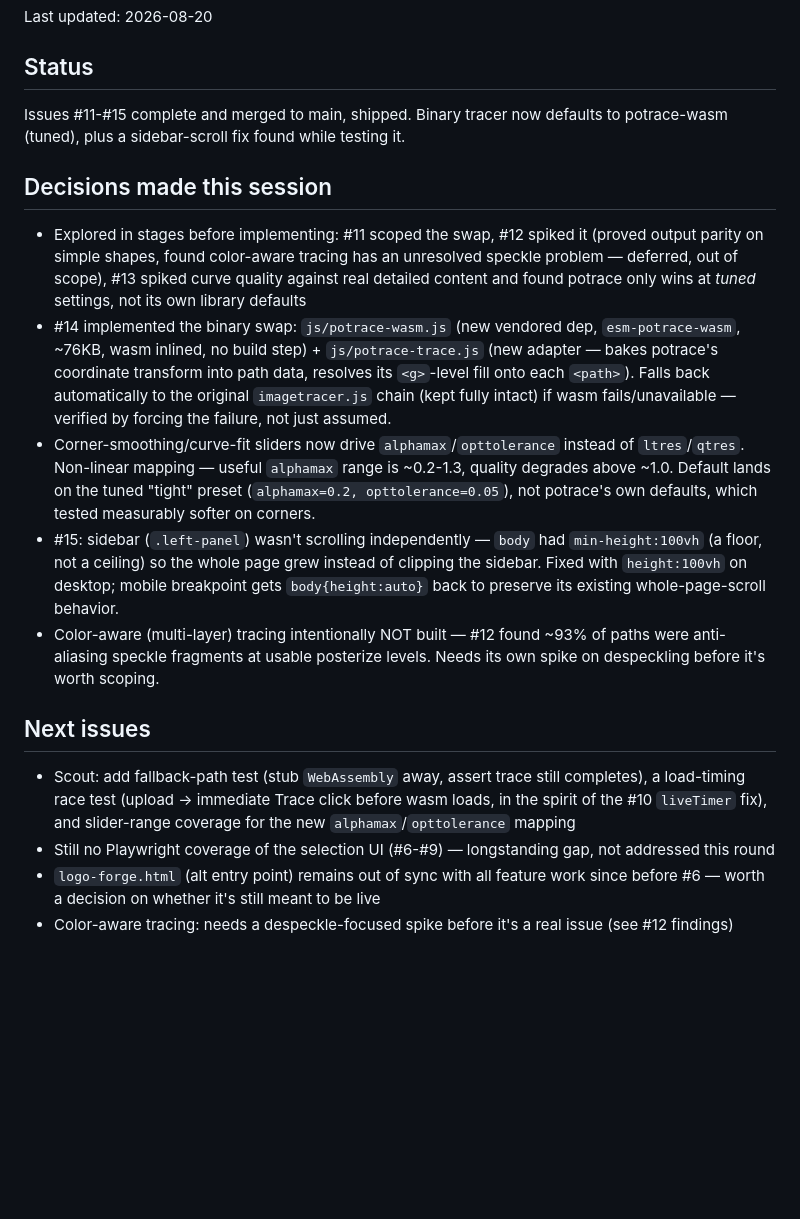
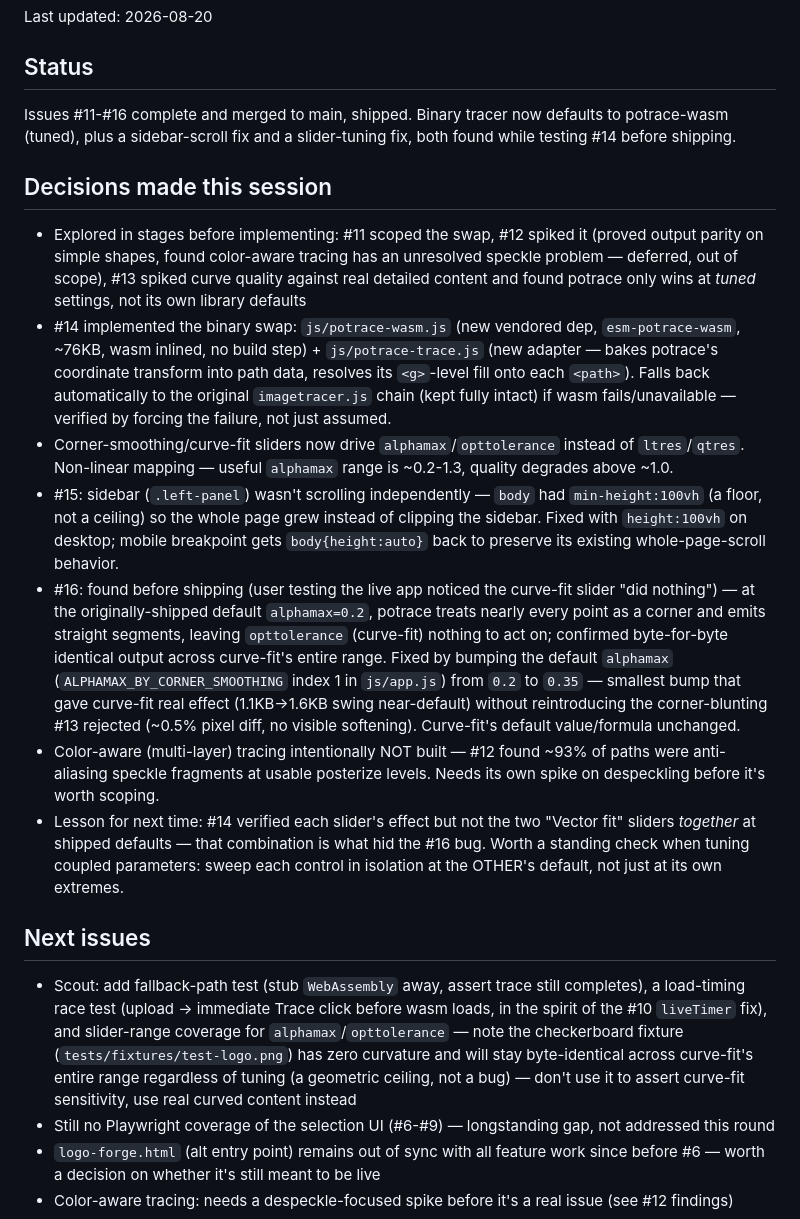
Before and after one commit to JacobGiordano/logo-forge, a Markdown page: HANDOFF.md, the part around the change. GitHub-like rendering; blank space fills up the shorter version.

Commit message:
chore: Update HANDOFF.md for issues #11-#16 ship
Co-Authored-By: Claude Sonnet 5 <noreply@anthropic.com>
Claude-Session: https://claude.ai/code/session_01Wn5CsxjrWTHzKUiqSq5Jqs

```diff
--- a/HANDOFF.md
+++ b/HANDOFF.md
@@ -2,19 +2,21 @@ Last updated: 2026-08-20
 
 ## Status
 
-Issues #11-#15 complete and merged to main, shipped. Binary tracer now defaults to potrace-wasm (tuned), plus a sidebar-scroll fix found while testing it.
+Issues #11-#16 complete and merged to main, shipped. Binary tracer now defaults to potrace-wasm (tuned), plus a sidebar-scroll fix and a slider-tuning fix, both found while testing #14 before shipping.
 
 ## Decisions made this session
 
 - Explored in stages before implementing: #11 scoped the swap, #12 spiked it (proved output parity on simple shapes, found color-aware tracing has an unresolved speckle problem — deferred, out of scope), #13 spiked curve quality against real detailed content and found potrace only wins at *tuned* settings, not its own library defaults
 - #14 implemented the binary swap: `js/potrace-wasm.js` (new vendored dep, `esm-potrace-wasm`, ~76KB, wasm inlined, no build step) + `js/potrace-trace.js` (new adapter — bakes potrace's coordinate transform into path data, resolves its `<g>`-level fill onto each `<path>`). Falls back automatically to the original `imagetracer.js` chain (kept fully intact) if wasm fails/unavailable — verified by forcing the failure, not just assumed.
-- Corner-smoothing/curve-fit sliders now drive `alphamax`/`opttolerance` instead of `ltres`/`qtres`. Non-linear mapping — useful `alphamax` range is ~0.2-1.3, quality degrades above ~1.0. Default lands on the tuned "tight" preset (`alphamax=0.2, opttolerance=0.05`), not potrace's own defaults, which tested measurably softer on corners.
+- Corner-smoothing/curve-fit sliders now drive `alphamax`/`opttolerance` instead of `ltres`/`qtres`. Non-linear mapping — useful `alphamax` range is ~0.2-1.3, quality degrades above ~1.0.
 - #15: sidebar (`.left-panel`) wasn't scrolling independently — `body` had `min-height:100vh` (a floor, not a ceiling) so the whole page grew instead of clipping the sidebar. Fixed with `height:100vh` on desktop; mobile breakpoint gets `body{height:auto}` back to preserve its existing whole-page-scroll behavior.
+- #16: found before shipping (user testing the live app noticed the curve-fit slider "did nothing") — at the originally-shipped default `alphamax=0.2`, potrace treats nearly every point as a corner and emits straight segments, leaving `opttolerance` (curve-fit) nothing to act on; confirmed byte-for-byte identical output across curve-fit's entire range. Fixed by bumping the default `alphamax` (`ALPHAMAX_BY_CORNER_SMOOTHING` index 1 in `js/app.js`) from `0.2` to `0.35` — smallest bump that gave curve-fit real effect (1.1KB→1.6KB swing near-default) without reintroducing the corner-blunting #13 rejected (~0.5% pixel diff, no visible softening). Curve-fit's default value/formula unchanged.
 - Color-aware (multi-layer) tracing intentionally NOT built — #12 found ~93% of paths were anti-aliasing speckle fragments at usable posterize levels. Needs its own spike on despeckling before it's worth scoping.
+- Lesson for next time: #14 verified each slider's effect but not the two "Vector fit" sliders *together* at shipped defaults — that combination is what hid the #16 bug. Worth a standing check when tuning coupled parameters: sweep each control in isolation at the OTHER's default, not just at its own extremes.
 
 ## Next issues
 
-- Scout: add fallback-path test (stub `WebAssembly` away, assert trace still completes), a load-timing race test (upload → immediate Trace click before wasm loads, in the spirit of the #10 `liveTimer` fix), and slider-range coverage for the new `alphamax`/`opttolerance` mapping
+- Scout: add fallback-path test (stub `WebAssembly` away, assert trace still completes), a load-timing race test (upload → immediate Trace click before wasm loads, in the spirit of the #10 `liveTimer` fix), and slider-range coverage for `alphamax`/`opttolerance` — note the checkerboard fixture (`tests/fixtures/test-logo.png`) has zero curvature and will stay byte-identical across curve-fit's entire range regardless of tuning (a geometric ceiling, not a bug) — don't use it to assert curve-fit sensitivity, use real curved content instead
 - Still no Playwright coverage of the selection UI (#6-#9) — longstanding gap, not addressed this round
 - `logo-forge.html` (alt entry point) remains out of sync with all feature work since before #6 — worth a decision on whether it's still meant to be live
 - Color-aware tracing: needs a despeckle-focused spike before it's a real issue (see #12 findings)
```
